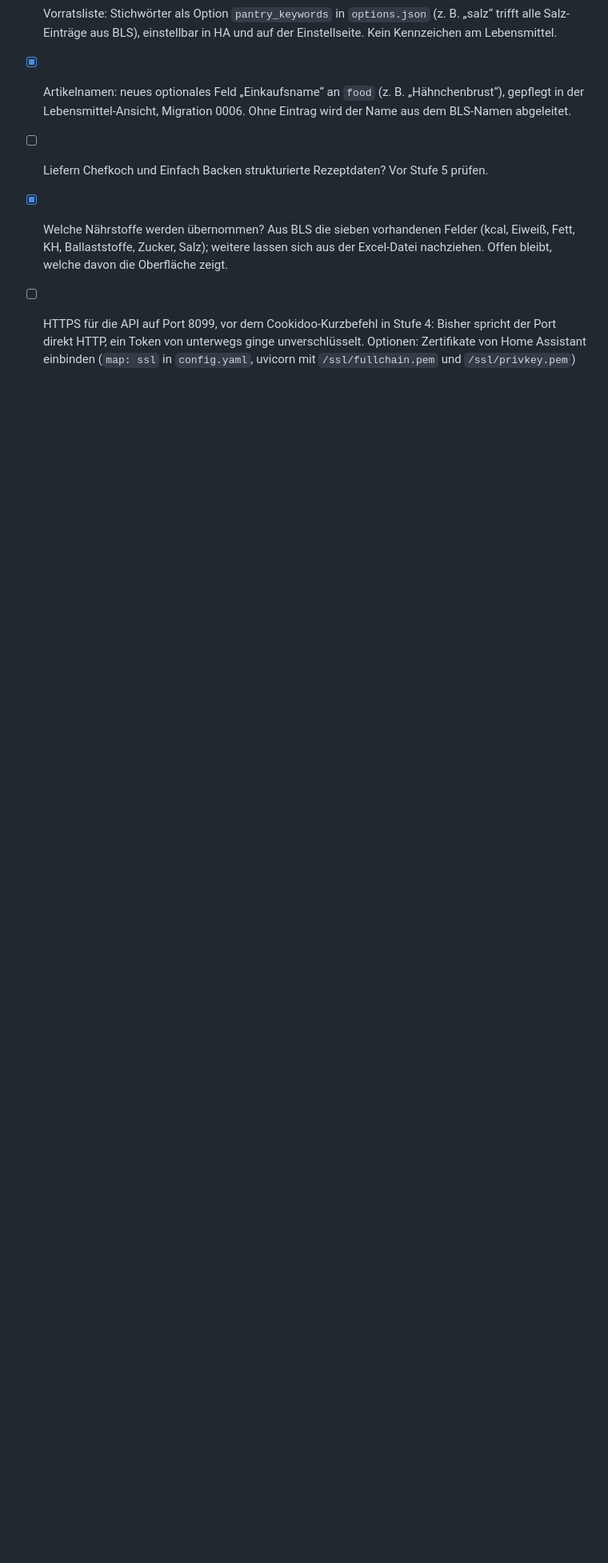
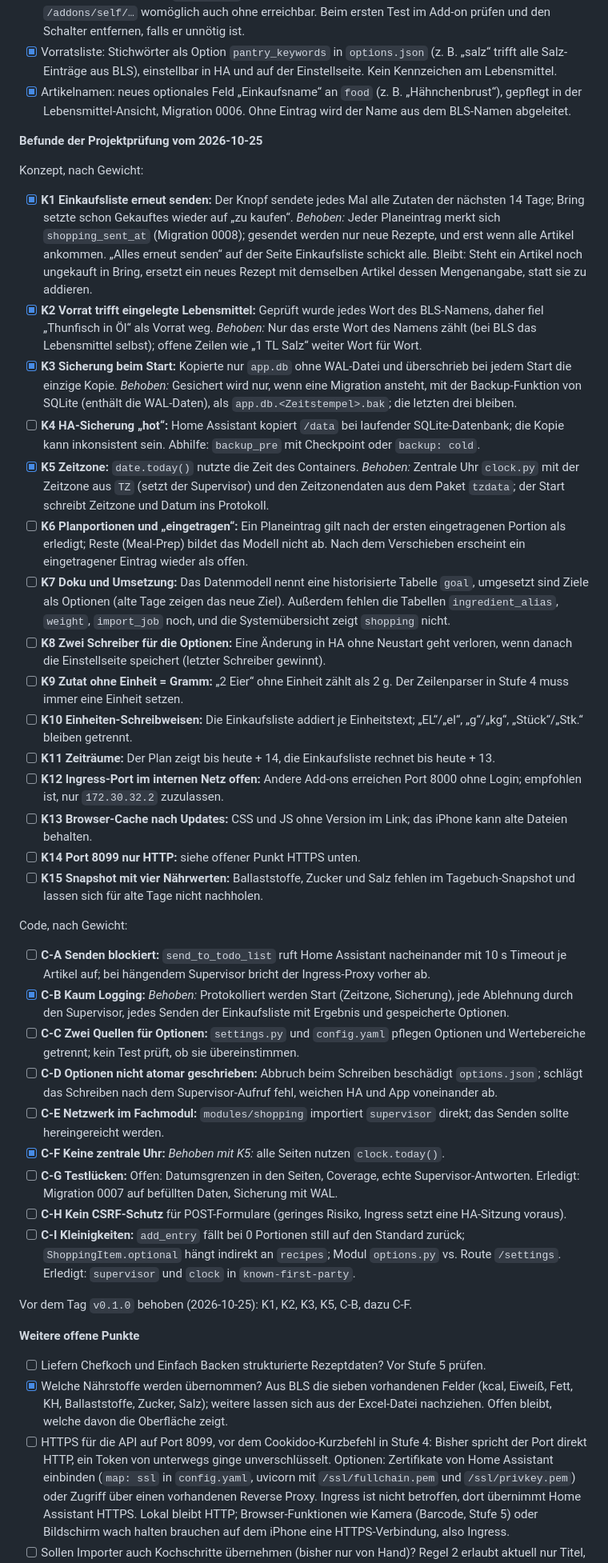
Before and after one commit to SpurZylinder/tellerplan-ha, a Markdown page: docs/Architektur.md, the part around one of its changes. Shown at 80% size. GitHub-like rendering; blank space fills up the shorter version.

Commit message:
Doku: Befunde der Projektprüfung vom 2026-10-25
Konzept (K1–K15) und Code (C-A–C-I) als Checkliste unter den offenen
Punkten; behobene Punkte mit Lösung abgehakt.

Co-Authored-By: Claude Opus 5.5 <noreply@anthropic.com>

```diff
--- a/docs/Architektur.md
+++ b/docs/Architektur.md
@@ -257,6 +257,42 @@ Fünf Stufen, jede einzeln nutzbar. Die Reihenfolge wurde am 2026-10-24 umgestel
 - [x] Vorratsliste: Stichwörter als Option `pantry_keywords` in `options.json` (z. B. „salz“ trifft alle Salz-Einträge aus BLS), einstellbar in HA und auf der Einstellseite. Kein Kennzeichen am Lebensmittel.
 - [x] Artikelnamen: neues optionales Feld „Einkaufsname“ an `food` (z. B. „Hähnchenbrust“), gepflegt in der Lebensmittel-Ansicht, Migration 0006. Ohne Eintrag wird der Name aus dem BLS-Namen abgeleitet.
 
+**Befunde der Projektprüfung vom 2026-10-25**
+
+Konzept, nach Gewicht:
+
+- [x] **K1 Einkaufsliste erneut senden:** Der Knopf sendete jedes Mal alle Zutaten der nächsten 14 Tage; Bring setzte schon Gekauftes wieder auf „zu kaufen“. *Behoben:* Jeder Planeintrag merkt sich `shopping_sent_at` (Migration 0008); gesendet werden nur neue Rezepte, und erst wenn alle Artikel ankommen. „Alles erneut senden“ auf der Seite Einkaufsliste schickt alle. Bleibt: Steht ein Artikel noch ungekauft in Bring, ersetzt ein neues Rezept mit demselben Artikel dessen Mengenangabe, statt sie zu addieren.
+- [x] **K2 Vorrat trifft eingelegte Lebensmittel:** Geprüft wurde jedes Wort des BLS-Namens, daher fiel „Thunfisch in Öl“ als Vorrat weg. *Behoben:* Nur das erste Wort des Namens zählt (bei BLS das Lebensmittel selbst); offene Zeilen wie „1 TL Salz“ weiter Wort für Wort.
+- [x] **K3 Sicherung beim Start:** Kopierte nur `app.db` ohne WAL-Datei und überschrieb bei jedem Start die einzige Kopie. *Behoben:* Gesichert wird nur, wenn eine Migration ansteht, mit der Backup-Funktion von SQLite (enthält die WAL-Daten), als `app.db.<Zeitstempel>.bak`; die letzten drei bleiben.
+- [ ] **K4 HA-Sicherung „hot“:** Home Assistant kopiert `/data` bei laufender SQLite-Datenbank; die Kopie kann inkonsistent sein. Abhilfe: `backup_pre` mit Checkpoint oder `backup: cold`.
+- [x] **K5 Zeitzone:** `date.today()` nutzte die Zeit des Containers. *Behoben:* Zentrale Uhr `clock.py` mit der Zeitzone aus `TZ` (setzt der Supervisor) und den Zeitzonendaten aus dem Paket `tzdata`; der Start schreibt Zeitzone und Datum ins Protokoll.
+- [ ] **K6 Planportionen und „eingetragen“:** Ein Planeintrag gilt nach der ersten eingetragenen Portion als erledigt; Reste (Meal-Prep) bildet das Modell nicht ab. Nach dem Verschieben erscheint ein eingetragener Eintrag wieder als offen.
+- [ ] **K7 Doku und Umsetzung:** Das Datenmodell nennt eine historisierte Tabelle `goal`, umgesetzt sind Ziele als Optionen (alte Tage zeigen das neue Ziel). Außerdem fehlen die Tabellen `ingredient_alias`, `weight`, `import_job` noch, und die Systemübersicht zeigt `shopping` nicht.
+- [ ] **K8 Zwei Schreiber für die Optionen:** Eine Änderung in HA ohne Neustart geht verloren, wenn danach die Einstellseite speichert (letzter Schreiber gewinnt).
+- [ ] **K9 Zutat ohne Einheit = Gramm:** „2 Eier“ ohne Einheit zählt als 2 g. Der Zeilenparser in Stufe 4 muss immer eine Einheit setzen.
+- [ ] **K10 Einheiten-Schreibweisen:** Die Einkaufsliste addiert je Einheitstext; „EL“/„el“, „g“/„kg“, „Stück“/„Stk.“ bleiben getrennt.
+- [ ] **K11 Zeiträume:** Der Plan zeigt bis heute + 14, die Einkaufsliste rechnet bis heute + 13.
+- [ ] **K12 Ingress-Port im internen Netz offen:** Andere Add-ons erreichen Port 8000 ohne Login; empfohlen ist, nur `172.30.32.2` zuzulassen.
+- [ ] **K13 Browser-Cache nach Updates:** CSS und JS ohne Version im Link; das iPhone kann alte Dateien behalten.
+- [ ] **K14 Port 8099 nur HTTP:** siehe offener Punkt HTTPS unten.
+- [ ] **K15 Snapshot mit vier Nährwerten:** Ballaststoffe, Zucker und Salz fehlen im Tagebuch-Snapshot und lassen sich für alte Tage nicht nachholen.
+
+Code, nach Gewicht:
+
+- [ ] **C-A Senden blockiert:** `send_to_todo_list` ruft Home Assistant nacheinander mit 10 s Timeout je Artikel auf; bei hängendem Supervisor bricht der Ingress-Proxy vorher ab.
+- [x] **C-B Kaum Logging:** *Behoben:* Protokolliert werden Start (Zeitzone, Sicherung), jede Ablehnung durch den Supervisor, jedes Senden der Einkaufsliste mit Ergebnis und gespeicherte Optionen.
+- [ ] **C-C Zwei Quellen für Optionen:** `settings.py` und `config.yaml` pflegen Optionen und Wertebereiche getrennt; kein Test prüft, ob sie übereinstimmen.
+- [ ] **C-D Optionen nicht atomar geschrieben:** Abbruch beim Schreiben beschädigt `options.json`; schlägt das Schreiben nach dem Supervisor-Aufruf fehl, weichen HA und App voneinander ab.
+- [ ] **C-E Netzwerk im Fachmodul:** `modules/shopping` importiert `supervisor` direkt; das Senden sollte hereingereicht werden.
+- [x] **C-F Keine zentrale Uhr:** *Behoben mit K5:* alle Seiten nutzen `clock.today()`.
+- [ ] **C-G Testlücken:** Offen: Datumsgrenzen in den Seiten, Coverage, echte Supervisor-Antworten. Erledigt: Migration 0007 auf befüllten Daten, Sicherung mit WAL.
+- [ ] **C-H Kein CSRF-Schutz** für POST-Formulare (geringes Risiko, Ingress setzt eine HA-Sitzung voraus).
+- [ ] **C-I Kleinigkeiten:** `add_entry` fällt bei 0 Portionen still auf den Standard zurück; `ShoppingItem.optional` hängt indirekt an `recipes`; Modul `options.py` vs. Route `/settings`. Erledigt: `supervisor` und `clock` in `known-first-party`.
+
+Vor dem Tag `v0.1.0` behoben (2026-10-25): K1, K2, K3, K5, C-B, dazu C-F.
+
+**Weitere offene Punkte**
+
 - [ ] Liefern Chefkoch und Einfach Backen strukturierte Rezeptdaten? Vor Stufe 5 prüfen.
 - [x] Welche Nährstoffe werden übernommen? Aus BLS die sieben vorhandenen Felder (kcal, Eiweiß, Fett, KH, Ballaststoffe, Zucker, Salz); weitere lassen sich aus der Excel-Datei nachziehen. Offen bleibt, welche davon die Oberfläche zeigt.
 - [ ] HTTPS für die API auf Port 8099, vor dem Cookidoo-Kurzbefehl in Stufe 4: Bisher spricht der Port direkt HTTP, ein Token von unterwegs ginge unverschlüsselt. Optionen: Zertifikate von Home Assistant einbinden (`map: ssl` in `config.yaml`, uvicorn mit `/ssl/fullchain.pem` und `/ssl/privkey.pem`) oder Zugriff über einen vorhandenen Reverse Proxy. Ingress ist nicht betroffen, dort übernimmt Home Assistant HTTPS. Lokal bleibt HTTP; Browser-Funktionen wie Kamera (Barcode, Stufe 5) oder Bildschirm wach halten brauchen auf dem iPhone eine HTTPS-Verbindung, also Ingress.
```
Also changed, not shown: other parts of docs/Architektur.md (+3 -3 lines).
